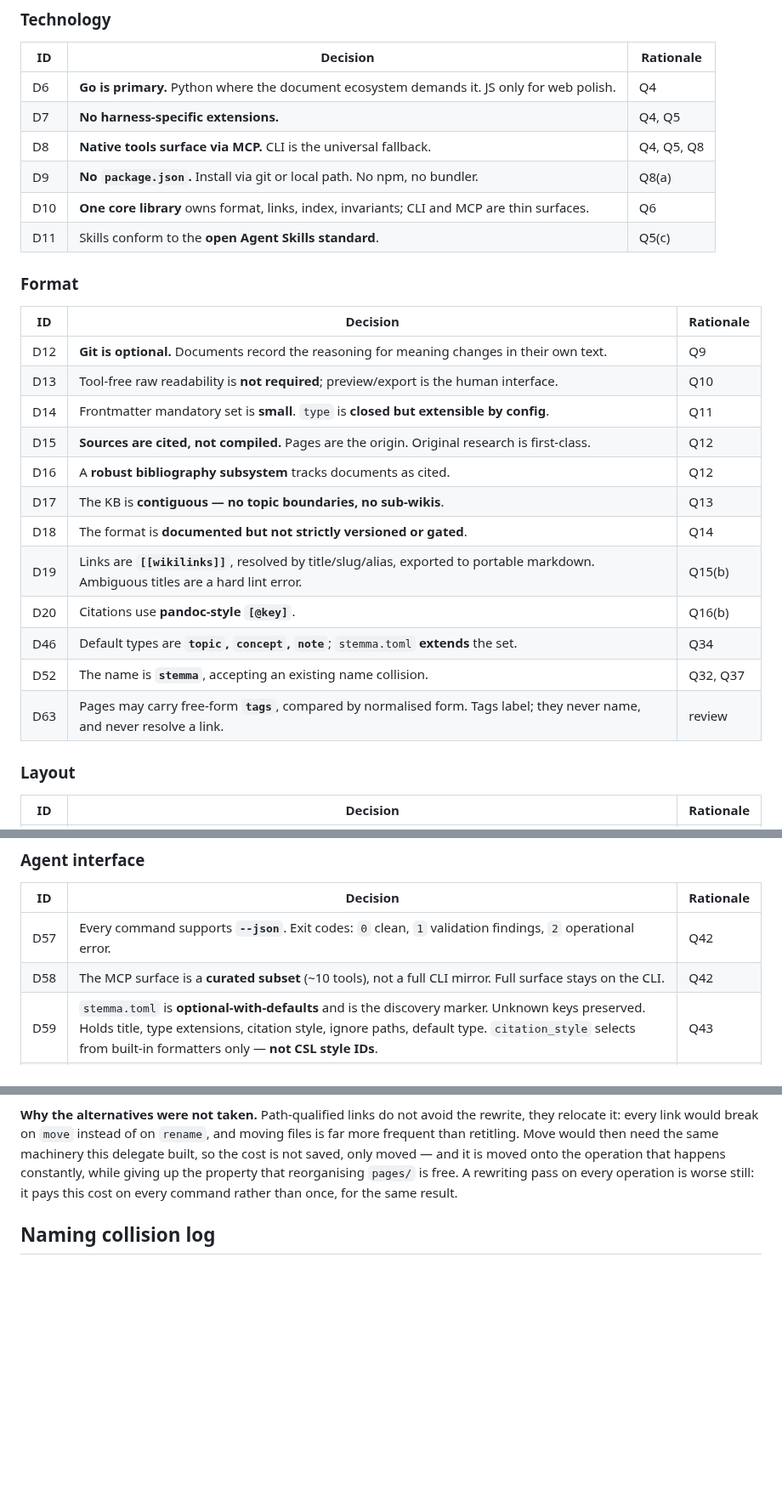
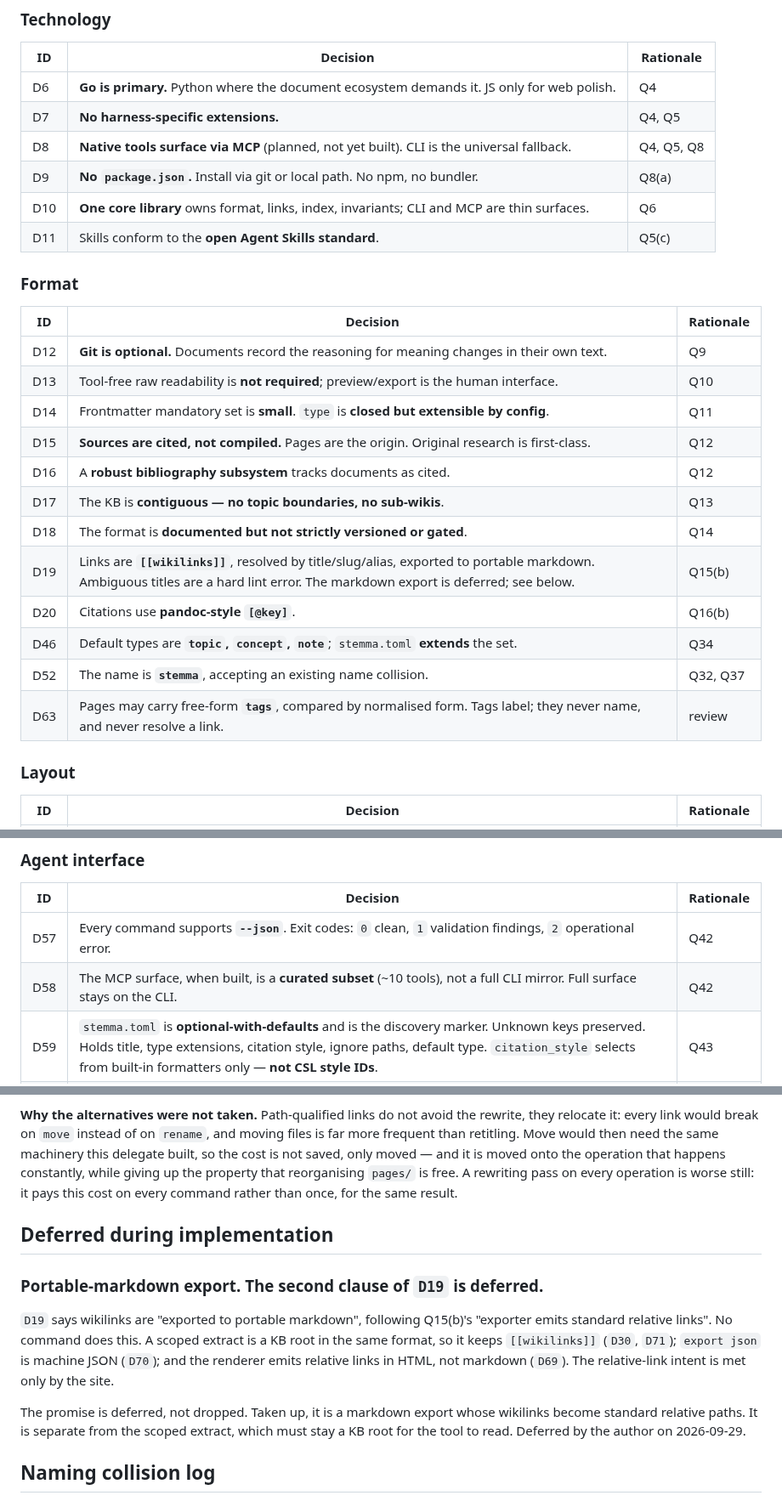
Before and after one commit to theorytoe/stemma, a Markdown page: .ctx/design/decisions.md, 3 parts joined by grey strips. Shown at 85% size. Rendered like a GitHub page; blank space fills up the shorter version.

Commit message:
doc mcp as planned and the deferred export
MCP is not built, so the register and the umbrella skill no longer say it
is (D8, D58). The portable-markdown export D19 promised has no command, so
it is recorded as deferred rather than silently unmet.

```diff
--- a/.ctx/design/decisions.md
+++ b/.ctx/design/decisions.md
@@ -46,27 +46,27 @@ Distilled state of the design. Source transcript: [`qa-session.md`](qa-session.m
 | --- | ------------------------------------------------------------------------------------------ | ---------- |
 | D6  | **Go is primary.** Python where the document ecosystem demands it. JS only for web polish. | Q4         |
 | D7  | **No harness-specific extensions.**                                                        | Q4, Q5     |
-| D8  | **Native tools surface via MCP.** CLI is the universal fallback.                           | Q4, Q5, Q8 |
+| D8  | **Native tools surface via MCP** (planned, not yet built). CLI is the universal fallback.  | Q4, Q5, Q8 |
 | D9  | **No `package.json`.** Install via git or local path. No npm, no bundler.                  | Q8(a)      |
 | D10 | **One core library** owns format, links, index, invariants; CLI and MCP are thin surfaces. | Q6         |
 | D11 | Skills conform to the **open Agent Skills standard**.                                      | Q5(c)      |
 
 ### Format
 
-| ID  | Decision                                                                                                                            | Rationale |
-| --- | ----------------------------------------------------------------------------------------------------------------------------------- | --------- |
-| D12 | **Git is optional.** Documents record the reasoning for meaning changes in their own text.                                          | Q9        |
-| D13 | Tool-free raw readability is **not required**; preview/export is the human interface.                                               | Q10       |
-| D14 | Frontmatter mandatory set is **small**. `type` is **closed but extensible by config**.                                              | Q11       |
-| D15 | **Sources are cited, not compiled.** Pages are the origin. Original research is first-class.                                        | Q12       |
-| D16 | A **robust bibliography subsystem** tracks documents as cited.                                                                      | Q12       |
-| D17 | The KB is **contiguous — no topic boundaries, no sub-wikis**.                                                                       | Q13       |
-| D18 | The format is **documented but not strictly versioned or gated**.                                                                   | Q14       |
-| D19 | Links are **`[[wikilinks]]`**, resolved by title/slug/alias, exported to portable markdown. Ambiguous titles are a hard lint error. | Q15(b)    |
-| D20 | Citations use **pandoc-style `[@key]`**.                                                                                            | Q16(b)    |
-| D46 | Default types are **`topic`, `concept`, `note`**; `stemma.toml` **extends** the set.                                                | Q34       |
-| D52 | The name is **`stemma`**, accepting an existing name collision.                                                                     | Q32, Q37  |
-| D63 | Pages may carry free-form **`tags`**, compared by normalised form. Tags label; they never name, and never resolve a link.           | review    |
+| ID  | Decision                                                                                                                                                                        | Rationale |
+| --- | ------------------------------------------------------------------------------------------------------------------------------------------------------------------------------- | --------- |
+| D12 | **Git is optional.** Documents record the reasoning for meaning changes in their own text.                                                                                      | Q9        |
+| D13 | Tool-free raw readability is **not required**; preview/export is the human interface.                                                                                           | Q10       |
+| D14 | Frontmatter mandatory set is **small**. `type` is **closed but extensible by config**.                                                                                          | Q11       |
+| D15 | **Sources are cited, not compiled.** Pages are the origin. Original research is first-class.                                                                                    | Q12       |
+| D16 | A **robust bibliography subsystem** tracks documents as cited.                                                                                                                  | Q12       |
+| D17 | The KB is **contiguous — no topic boundaries, no sub-wikis**.                                                                                                                   | Q13       |
+| D18 | The format is **documented but not strictly versioned or gated**.                                                                                                               | Q14       |
+| D19 | Links are **`[[wikilinks]]`**, resolved by title/slug/alias, exported to portable markdown. Ambiguous titles are a hard lint error. The markdown export is deferred; see below. | Q15(b)    |
+| D20 | Citations use **pandoc-style `[@key]`**.                                                                                                                                        | Q16(b)    |
+| D46 | Default types are **`topic`, `concept`, `note`**; `stemma.toml` **extends** the set.                                                                                            | Q34       |
+| D52 | The name is **`stemma`**, accepting an existing name collision.                                                                                                                 | Q32, Q37  |
+| D63 | Pages may carry free-form **`tags`**, compared by normalised form. Tags label; they never name, and never resolve a link.                                                       | review    |
 
 ### Layout
 
@@ -136,7 +136,7 @@ Distilled state of the design. Source transcript: [`qa-session.md`](qa-session.m
 | ID  | Decision                                                                                                                                                                                                                                                   | Rationale |
 | --- | ---------------------------------------------------------------------------------------------------------------------------------------------------------------------------------------------------------------------------------------------------------- | --------- |
 | D57 | Every command supports **`--json`**. Exit codes: `0` clean, `1` validation findings, `2` operational error.                                                                                                                                                | Q42       |
-| D58 | The MCP surface is a **curated subset** (~10 tools), not a full CLI mirror. Full surface stays on the CLI.                                                                                                                                                 | Q42       |
+| D58 | The MCP surface, when built, is a **curated subset** (~10 tools), not a full CLI mirror. Full surface stays on the CLI.                                                                                                                                    | Q42       |
 | D59 | `stemma.toml` is **optional-with-defaults** and is the discovery marker. Unknown keys preserved. Holds title, type extensions, citation style, ignore paths, default type. `citation_style` selects from built-in formatters only — **not CSL style IDs**. | Q43       |
 | D60 | **Tools own anything with an invariant; the agent owns anything requiring judgement.** The corollary written into the skills: **the agent never computes a path, citation key, or index by hand** — it asks the tool.                                      | Q44       |
 
@@ -590,6 +590,21 @@ constantly, while giving up the property that reorganising `pages/` is free. A r
 on every operation is worse still: it pays this cost on every command rather than once, for
 the same result.
 
+## Deferred during implementation
+
+### Portable-markdown export. The second clause of `D19` is deferred.
+
+`D19` says wikilinks are "exported to portable markdown", following Q15(b)'s
+"exporter emits standard relative links". No command does this. A scoped extract
+is a KB root in the same format, so it keeps `[[wikilinks]]` (`D30`, `D71`);
+`export json` is machine JSON (`D70`); and the renderer emits relative links in
+HTML, not markdown (`D69`). The relative-link intent is met only by the site.
+
+The promise is deferred, not dropped. Taken up, it is a markdown export whose
+wikilinks become standard relative paths. It is separate from the scoped extract,
+which must stay a KB root for the tool to read. Deferred by the author on
+2026-09-29.
+
 ## Naming collision log
 
 **Chosen:** `stemma` — accepted despite collision. `stemma-sh/stemma` exists (CLI `stemma` on crates.io, plus an agent-facing MCP server). Accepted because D9 means git/local install, so the only costs are `PATH` shadowing and search noise.
```
Also changed, not shown: skills/stemma/SKILL.md (+2 -2 lines).
